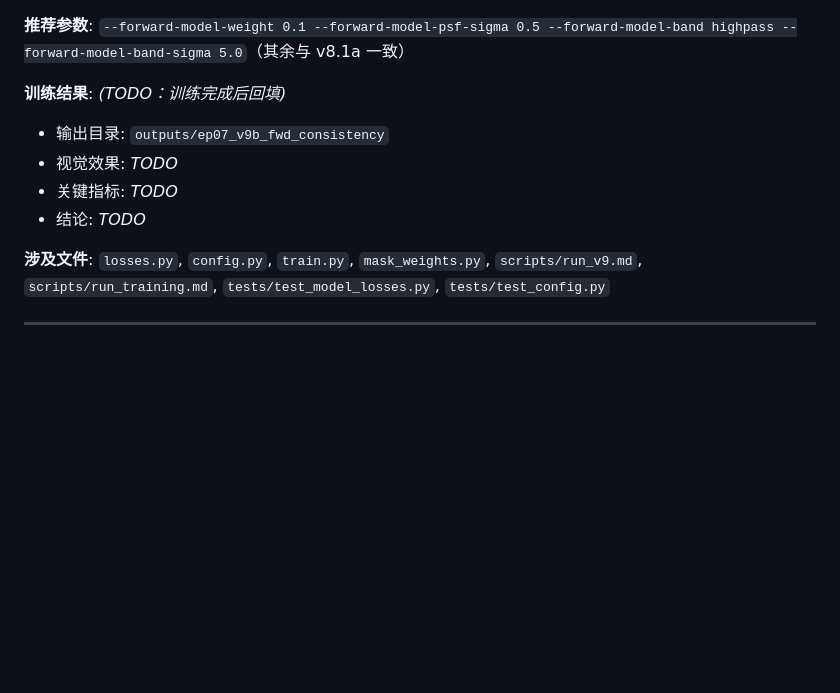
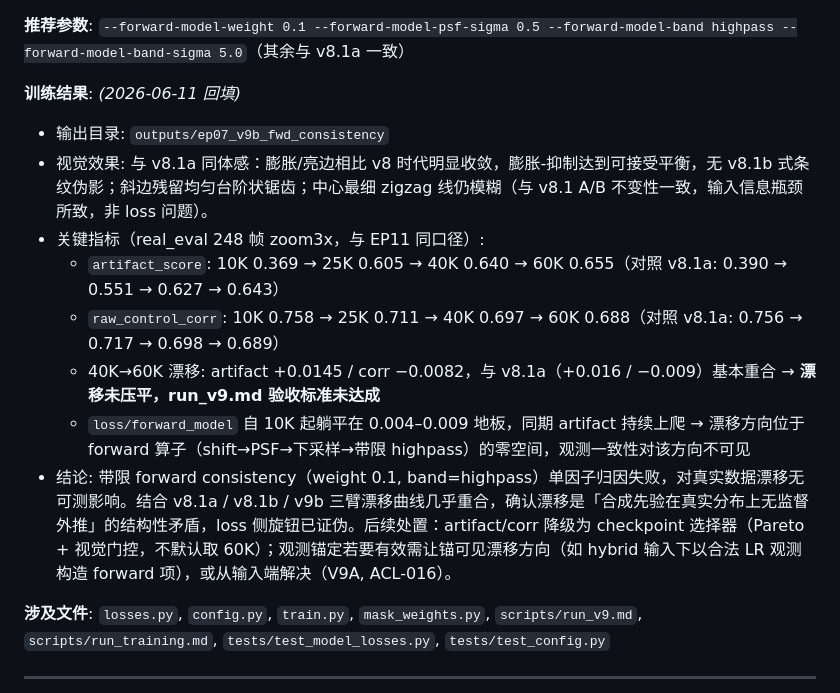
Before and after one commit to VennIntelligence/thermal_lift, a Markdown page: research_log/algorithm_changelog.md, the part around the change. GitHub-like rendering; blank space fills up the shorter version.

Commit message:
ep07: backfill ACL-017 v9b results

```diff
--- a/research_log/algorithm_changelog.md
+++ b/research_log/algorithm_changelog.md
@@ -28,11 +28,15 @@
 
 **推荐参数**: `--forward-model-weight 0.1 --forward-model-psf-sigma 0.5 --forward-model-band highpass --forward-model-band-sigma 5.0`（其余与 v8.1a 一致）
 
-**训练结果**: _(TODO：训练完成后回填)_
+**训练结果**: _(2026-06-11 回填)_
 - 输出目录: `outputs/ep07_v9b_fwd_consistency`
-- 视觉效果: _TODO_
-- 关键指标: _TODO_
-- 结论: _TODO_
+- 视觉效果: 与 v8.1a 同体感：膨胀/亮边相比 v8 时代明显收敛，膨胀-抑制达到可接受平衡，无 v8.1b 式条纹伪影；斜边残留均匀台阶状锯齿；中心最细 zigzag 线仍模糊（与 v8.1 A/B 不变性一致，输入信息瓶颈所致，非 loss 问题）。
+- 关键指标（real_eval 248 帧 zoom3x，与 EP11 同口径）:
+  - `artifact_score`: 10K 0.369 → 25K 0.605 → 40K 0.640 → 60K 0.655（对照 v8.1a: 0.390 → 0.551 → 0.627 → 0.643）
+  - `raw_control_corr`: 10K 0.758 → 25K 0.711 → 40K 0.697 → 60K 0.688（对照 v8.1a: 0.756 → 0.717 → 0.698 → 0.689）
+  - 40K→60K 漂移: artifact +0.0145 / corr −0.0082，与 v8.1a（+0.016 / −0.009）基本重合 → **漂移未压平，run_v9.md 验收标准未达成**
+  - `loss/forward_model` 自 10K 起躺平在 0.004–0.009 地板，同期 artifact 持续上爬 → 漂移方向位于 forward 算子（shift→PSF→下采样→带限 highpass）的零空间，观测一致性对该方向不可见
+- 结论: 带限 forward consistency（weight 0.1, band=highpass）单因子归因失败，对真实数据漂移无可测影响。结合 v8.1a / v8.1b / v9b 三臂漂移曲线几乎重合，确认漂移是「合成先验在真实分布上无监督外推」的结构性矛盾，loss 侧旋钮已证伪。后续处置：artifact/corr 降级为 checkpoint 选择器（Pareto + 视觉门控，不默认取 60K）；观测锚定若要有效需让锚可见漂移方向（如 hybrid 输入下以合法 LR 观测构造 forward 项），或从输入端解决（V9A, ACL-016）。
 
 **涉及文件**: `losses.py`, `config.py`, `train.py`, `mask_weights.py`, `scripts/run_v9.md`, `scripts/run_training.md`, `tests/test_model_losses.py`, `tests/test_config.py`
 
```
